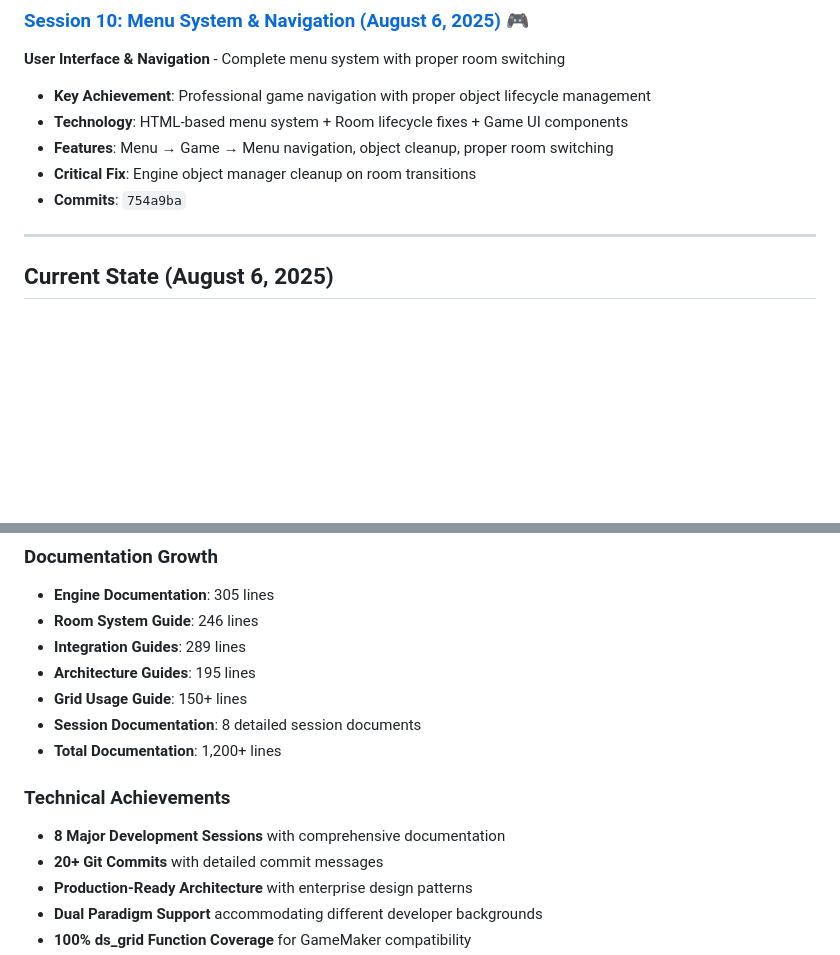
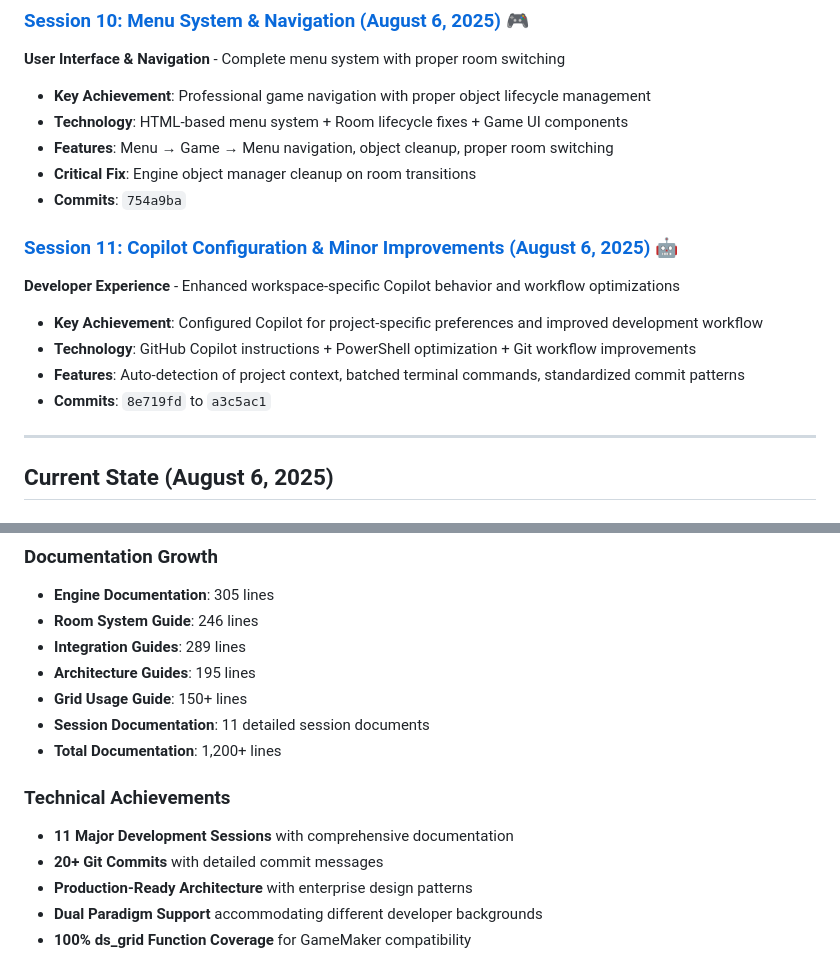
Before and after one commit to SantasLair/dgc-engine, a Markdown page: history/DEV_LOG.md, 2 parts joined by grey strips. Rendered like a GitHub page; blank space fills up the shorter version.

Commit message:
Add session 11 and update dev log

```diff
--- a/history/DEV_LOG.md
+++ b/history/DEV_LOG.md
@@ -74,6 +74,13 @@ This project began as a simple turn-based movement game and evolved into a sophi
 - **Critical Fix**: Engine object manager cleanup on room transitions
 - **Commits**: `754a9ba`
 
+### [Session 11: Copilot Configuration & Minor Improvements (August 6, 2025)](./sessions/00011-copilot-configuration.md) 🤖
+**Developer Experience** - Enhanced workspace-specific Copilot behavior and workflow optimizations
+- **Key Achievement**: Configured Copilot for project-specific preferences and improved development workflow
+- **Technology**: GitHub Copilot instructions + PowerShell optimization + Git workflow improvements
+- **Features**: Auto-detection of project context, batched terminal commands, standardized commit patterns
+- **Commits**: `8e719fd` to `a3c5ac1`
+
 ---
 
 ## Current State (August 6, 2025)
@@ -117,11 +124,11 @@ Single File → Modular → Engine Framework → GameMaker Conventions → GML C
 - **Integration Guides**: 289 lines
 - **Architecture Guides**: 195 lines
 - **Grid Usage Guide**: 150+ lines
-- **Session Documentation**: 8 detailed session documents
+- **Session Documentation**: 11 detailed session documents
 - **Total Documentation**: 1,200+ lines
 
 ### Technical Achievements
-- **8 Major Development Sessions** with comprehensive documentation
+- **11 Major Development Sessions** with comprehensive documentation
 - **20+ Git Commits** with detailed commit messages
 - **Production-Ready Architecture** with enterprise design patterns
 - **Dual Paradigm Support** accommodating different developer backgrounds
```
Also changed, not shown: history/sessions/00011-copilot-configuration.md (added, +67 -0 lines).
